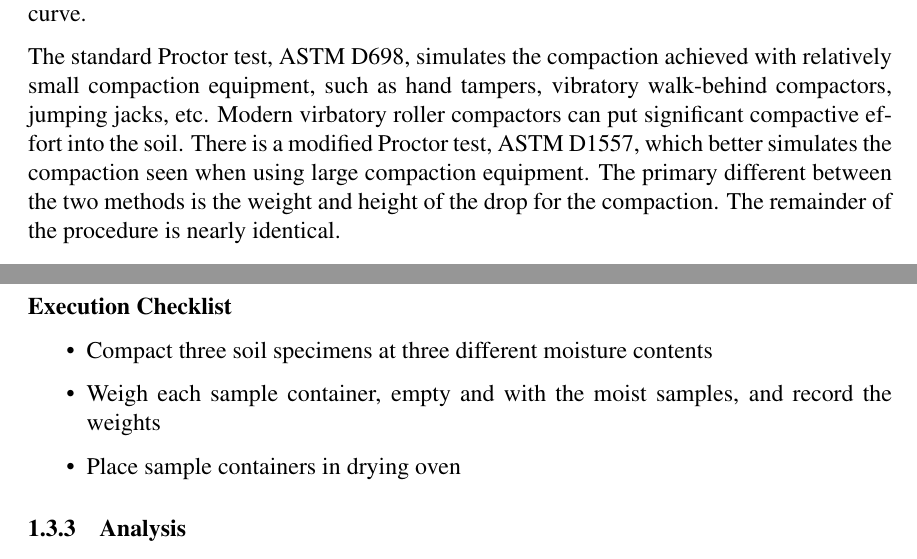
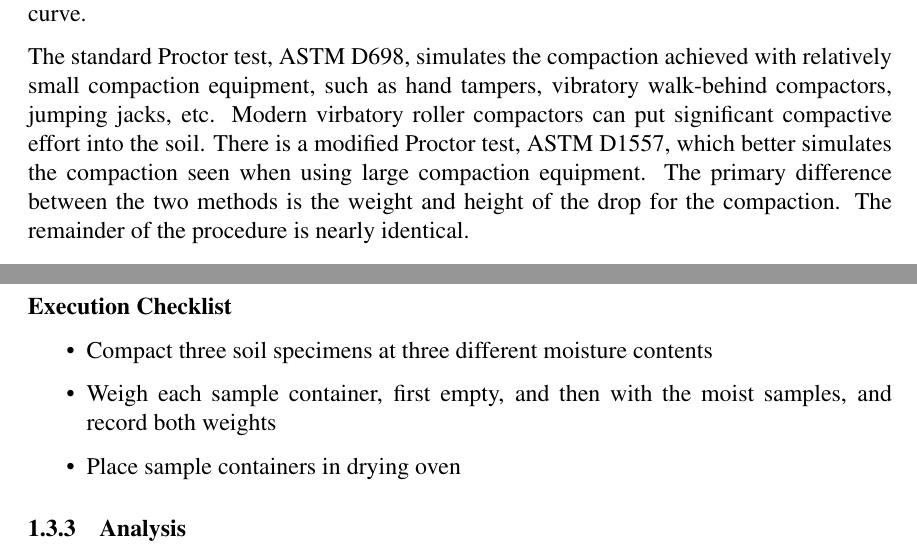
Before and after one commit to amirkhanian/Compaction, a LaTeX document (main.tex): two parts of pages 7 and 10 of 11, joined at a grey line, cut so that both start at the same text. Compiled offline with pdfLaTeX.

Commit message:
Updated with edits from Sam

```diff
--- a/main.tex
+++ b/main.tex
@@ -97,7 +97,7 @@ pdfkeywords={}
 %%%%%%%%%%%%%%%%%%%%%%%%%%%%%%%%%%%%%%%%%%%%%%%%%%%%%%%%%%%%%%%%%%%%%%%%%%
 \newcommand{\CourseNum}{CE340}
 \newcommand{\CourseName}{Geotechnical Engineering}
-\newcommand{\LabTitle}{Compaction}
+\newcommand{\LabTitle}{Standard Proctor}
 \newcommand{\LastUpdate}{Summer 2020}
 
 %%%%%%%%%%%%%%%%%%%%%%%%%%%%%%%%%%%%%%%%%%%%%%%%%%%%%%%%%%%%%%%%%%%%
@@ -195,7 +196,7 @@ The following specifications are optional, but they are listed here in the event
 \normalsize
 The standard Proctor test has been around for nearly 80 years. It is a reliable workhorse test method that provides valuable data for design and construction. A known weight is repeatedly dropped from a constant height to compact a soil specimen in a cylindrical mold. The mass and volume are determined and the resulting unit weight can be calculated. This is done for a series of moisture contents to establish what is called the moisture-density curve.
 
-The standard Proctor test, ASTM D698, simulates the compaction achieved with relatively small compaction equipment, such as hand tampers, vibratory walk-behind compactors, jumping jacks, etc. Modern virbatory roller compactors can put significant compactive effort into the soil. There is a modified Proctor test, ASTM D1557, which better simulates the compaction seen when using large compaction equipment. The primary different between the two methods is the weight and height of the drop for the compaction. The remainder of the procedure is nearly identical.
+The standard Proctor test, ASTM D698, simulates the compaction achieved with relatively small compaction equipment, such as hand tampers, vibratory walk-behind compactors, jumping jacks, etc. Modern virbatory roller compactors can put significant compactive effort into the soil. There is a modified Proctor test, ASTM D1557, which better simulates the compaction seen when using large compaction equipment. The primary difference between the two methods is the weight and height of the drop for the compaction. The remainder of the procedure is nearly identical.
 
 \subsection{Objectives}
 \label{ssec:headingscap}
@@ -261,7 +262,7 @@ You will receive the oven dry weights for all three samples the following day. I
 \subsubsection*{Execution Checklist}
 \begin{itemize}
     \item Compact three soil specimens at three different moisture contents
-    \item Weigh each sample container, empty and with the moist samples, and record the weights
+    \item Weigh each sample container, first empty, and then with the moist samples, and record both weights
     \item Place sample containers in drying oven
 \end{itemize}
 
```
Also changed, not shown: main.tex (1 more changed lines).
